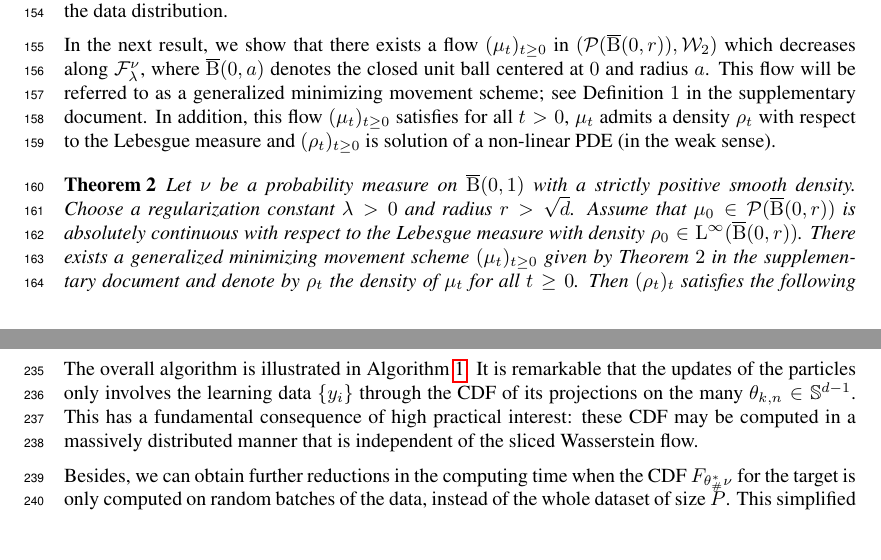
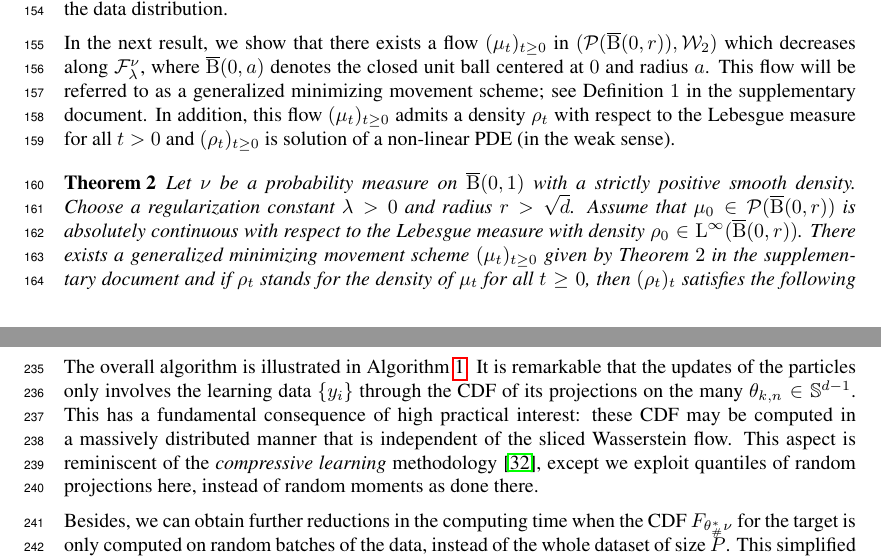
Before and after one commit to aliutkus/swf, a LaTeX paper (NIPS2018/nips_2018_sketchmcmc.tex, which reads NIPS2018/method.tex): two parts of pages 4 and 6 of 11, joined at a grey line, cut so that both start at the same text, the shorter picture padded with empty space. Compiled offline with pdfLaTeX.

Commit message:
some typos fixes

```diff
--- a/NIPS2018/method.tex
+++ b/NIPS2018/method.tex
@@ -55,13 +55,13 @@ where $\lambda >0$ is a regularization parameter and $\He$ denotes the negative
 The importance of the entropy regularization becomes prominent in practical applications where we have finitely many data samples that are assumed to be drawn from $\nu$. In such a circumstance, the entropy regularization would prevent $\mu^\star$ to collapse on the data points and therefore avoid `over-fitting' to the data distribution.
 
 %Informally, the regularization corresponds to assuming a Gaussian prior on $\mu$: when $\lambda$ goes to infinity, $\mu^\star$ will converge to a Gaussian distribution since the Gaussian densities have the maximum entropy. \umut{discuss the difference between Sinkhorn.}
-In the next result, we show that there exists a flow $(\mu_t)_{t\geq0}$ in $(\PS(\cB(0,r)),\W)$ which decreases along $\F_\lambda^\nu$, where $\cB(0,a)$ denotes the closed unit ball centered at $0$ and radius $a$. This flow will be referred to as a generalized minimizing movement scheme; see Definition~$1$ in the supplementary document.  In addition, this flow $(\mu_t)_{t \geq 0}$ satisfies for all $t>0$, $\mu_t$ admits a density $\rho_t$ with respect to the Lebesgue measure and $(\rho_t)_{t \geq 0}$ is solution of a non-linear PDE (in the weak sense). %   Also construct a sequence of measures $(\mu_n)_n$ which minimizes $\F^\nu_\lambda$ is in general not possible directly and In the next result, we show A first step in minimizing $\F^{\nu}_\lambda$ is to construct for all $h >0$, a minimizer of $\F_\lambda + (1/2h) \W(
+In the next result, we show that there exists a flow $(\mu_t)_{t\geq0}$ in $(\PS(\cB(0,r)),\W)$ which decreases along $\F_\lambda^\nu$, where $\cB(0,a)$ denotes the closed unit ball centered at $0$ and radius $a$. This flow will be referred to as a generalized minimizing movement scheme; see Definition~$1$ in the supplementary document.  In addition, this flow $(\mu_t)_{t \geq 0}$ admits a density $\rho_t$ with respect to the Lebesgue measure for all $t>0$ and $(\rho_t)_{t \geq 0}$ is solution of a non-linear PDE (in the weak sense). %   Also construct a sequence of measures $(\mu_n)_n$ which minimizes $\F^\nu_\lambda$ is in general not possible directly and In the next result, we show A first step in minimizing $\F^{\nu}_\lambda$ is to construct for all $h >0$, a minimizer of $\F_\lambda + (1/2h) \W(
 % In the light of the problem of minimizing \eqref{eqn:sw_optim}, we will construct the gradient flow $\partial_t \mu_t = - \nabla_{\W} \F^{\nu}_\lambda(\mu_t)$. This gradient flow will be aptly called \emph{sliced-Wasserstein flows}. The main interest in such a gradient flow is that, for a curve $(\mu_t)_t$ satisfying the gradient flow, we would like to identify the PDE that is solved by $(\rho_t)_t$, where $\rho_t$ denotes the density of $\mu_t$.
 
 % We now state our first main theoretical result, that establishes the connection between the gradient flow and PDE that describes the evolution of the densities.
 \begin{thm}
 \label{thm:continuity}
-Let $\nu$ be a probability measure on $\cB(0,1)$ with a strictly positive smooth density. Choose a regularization constant $\lambda > 0$ and radius $r > \sqrt{d}$. Assume that $\mu_0 \in \mathcal{P}(\cB(0,r))$ is absolutely continuous with respect to the Lebesgue measure with density $\rho_0 \in \mrl^{\infty}(\cB(0,r))$. There exists a generalized minimizing movement scheme  $(\mu_t)_{t \geq 0}$ given by Theorem~$2$ in the supplementary document and denote by $\rho_t$ the density of $\mu_t$ for all $t \geq 0$. Then $(\rho_t)_t$ satisfies the following continuity equation:
+Let $\nu$ be a probability measure on $\cB(0,1)$ with a strictly positive smooth density. Choose a regularization constant $\lambda > 0$ and radius $r > \sqrt{d}$. Assume that $\mu_0 \in \mathcal{P}(\cB(0,r))$ is absolutely continuous with respect to the Lebesgue measure with density $\rho_0 \in \mrl^{\infty}(\cB(0,r))$. There exists a generalized minimizing movement scheme  $(\mu_t)_{t \geq 0}$ given by Theorem~$2$ in the supplementary document and if $\rho_t$ stands for the density of $\mu_t$ for all $t \geq 0$, then $(\rho_t)_t$ satisfies the following continuity equation:
 \begin{align}
 \frac{\partial \rho_t}{\partial t}   = -\divop (v_t \rho_t) + \lambda \Delta \rho_t,  \quad \quad \quad v_t(x) \triangleq v(x,\mu_t) = - \int_{\Sp^{d-1}} \psi_{t, \theta}'(\langle x , \theta \rangle ) \theta d\theta  \label{eqn:gradflow_reg}
 \end{align}
@@ -221,7 +221,7 @@ Even though the error induced by these approximation schemes can be incorporated
 
 
 %Once the projections of the particles and the data points are computed along the directions $\{\theta_n\}_n$, it is straightforward to approximately compute the function $(F_{\theta^*_{n\#}\bar{\mu}}^{-1} \circ F_{\theta^*_{n\#}\nu}) $ by using standard techniques that are based on linear interpolation \umut{cite}, whose details are given in the supplementary document.
-The overall algorithm is illustrated in Algorithm~\ref{algo:flow}. It is remarkable that the updates of the particles only involves the learning data $\{y_i\}$ through the CDF of its projections on the many $\theta_{k,n}\in\Sp^{d-1}$. This has a fundamental consequence of high practical interest: these CDF may be computed in a massively distributed manner that is independent of the sliced Wasserstein flow.
+The overall algorithm is illustrated in Algorithm~\ref{algo:flow}. It is remarkable that the updates of the particles only involves the learning data $\{y_i\}$ through the CDF of its projections on the many $\theta_{k,n}\in\Sp^{d-1}$. This has a fundamental consequence of high practical interest: these CDF may be computed in a massively distributed manner that is independent of the sliced Wasserstein flow. This aspect is reminiscent of the \textit{compressive learning} methodology \cite{gribonval2017compressive}, except we exploit quantiles of random projections here, instead of random moments as done there.
 
 % \umut{We don't have any experiments for this at the moment}
 % We considered two scenarios in our experiment: they may first be computed \textit{beforehand}, if the $\theta_{k,n}$ are always picked from the same subset of the sphere, which we call a \textit{batch} mode, as opposed to the \textit{streaming} mode, where new directions $\theta_{k,n}$ are drawn each time.
```
Also changed, not shown: NIPS2018/experiments.tex (+1 -1 lines), NIPS2018/intro.tex (+1 -1 lines), NIPS2018/tech_bg.tex (+1 -1 lines), NIPS2018/method.tex (2 more changed lines), 1 other file.
